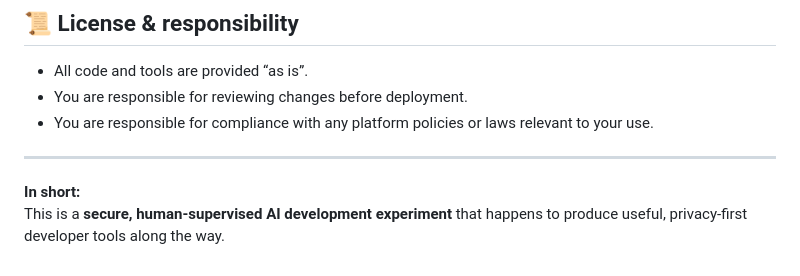
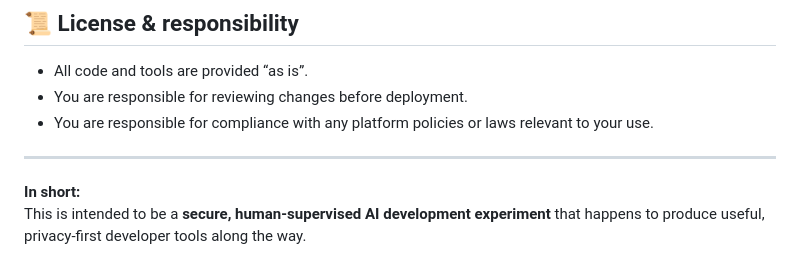
Before and after one commit to bgg292/development-tools, a Markdown page: README.md, the part around the change. Drawn GitHub-style.

Commit message:
Minor textual change for README.

```diff
--- a/README.md
+++ b/README.md
@@ -141,4 +141,4 @@ This repository exists to answer questions like:
 ---
 
 **In short:**
-This is a **secure, human-supervised AI development experiment** that happens to produce useful, privacy-first developer tools along the way.
+This is intended to be a **secure, human-supervised AI development experiment** that happens to produce useful, privacy-first developer tools along the way.
```
